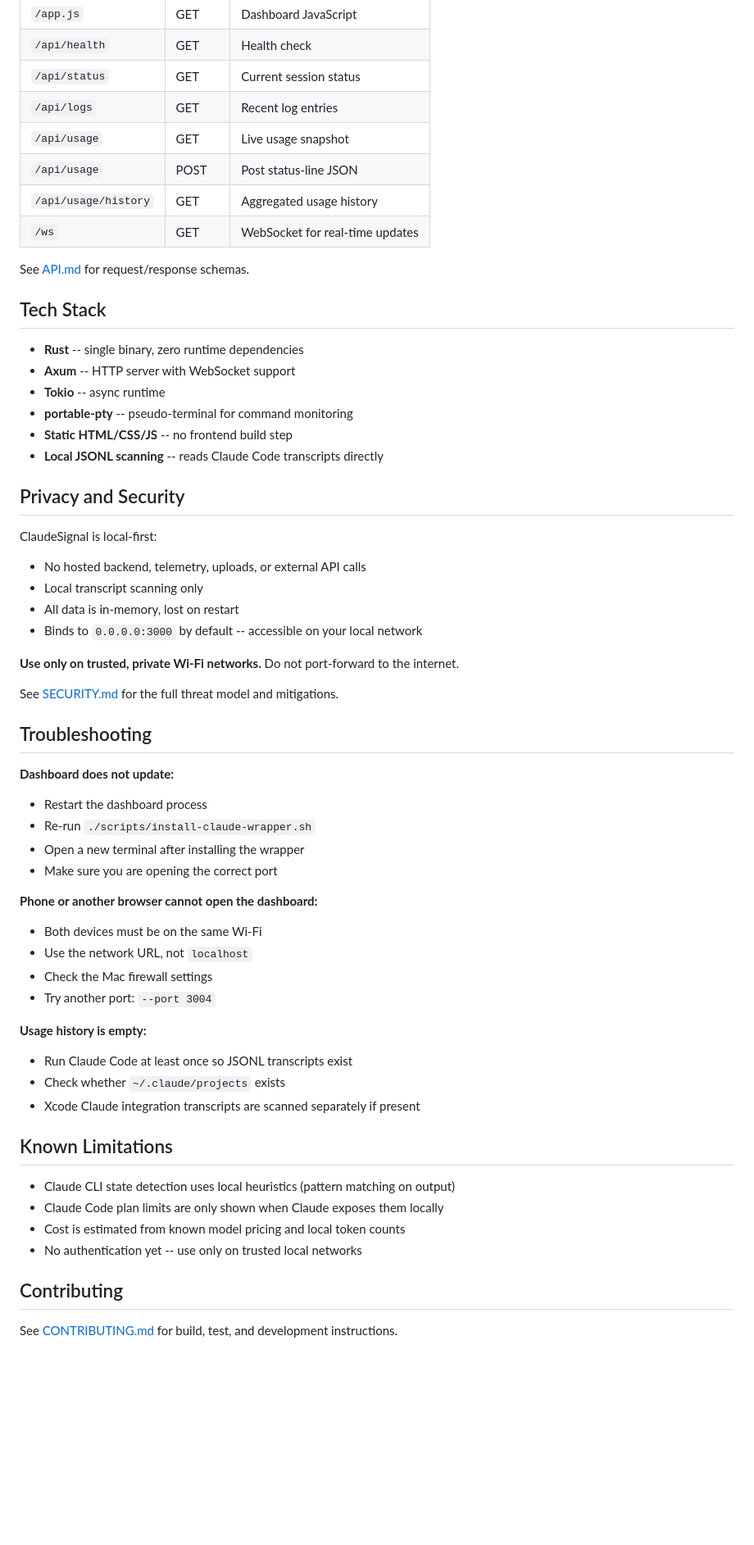
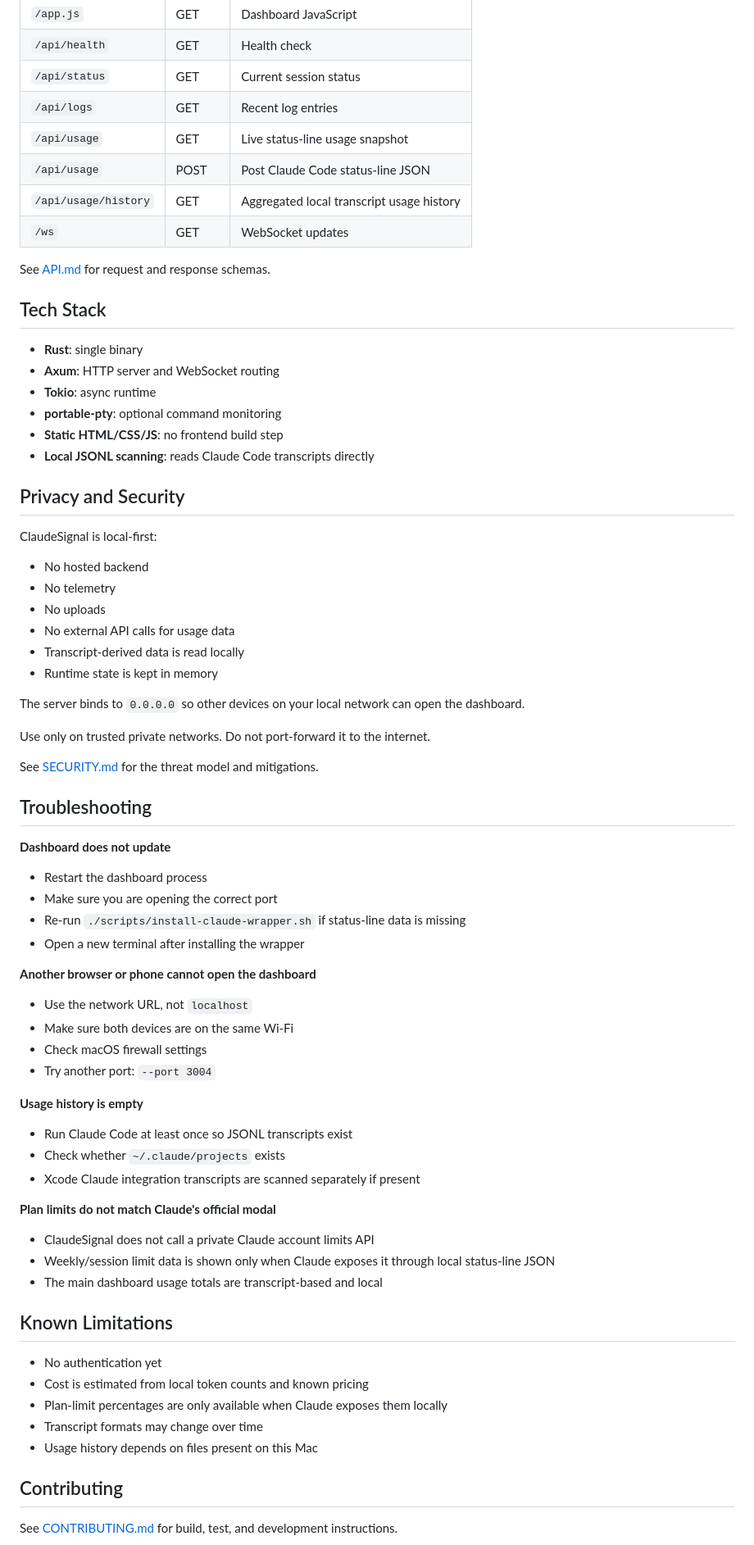
Before and after one commit to nyinyiz/ClaudeSignal, a Markdown page: README.md, the part around one of its changes. Shown at 82% size. Rendered like a GitHub page; blank space fills up the shorter version.

```diff
--- a/README.md
+++ b/README.md
@@ -170,63 +244,74 @@ See [ARCHITECTURE.md](ARCHITECTURE.md) for module-level details.
 | `/api/health` | GET | Health check |
 | `/api/status` | GET | Current session status |
 | `/api/logs` | GET | Recent log entries |
-| `/api/usage` | GET | Live usage snapshot |
-| `/api/usage` | POST | Post status-line JSON |
-| `/api/usage/history` | GET | Aggregated usage history |
-| `/ws` | GET | WebSocket for real-time updates |
+| `/api/usage` | GET | Live status-line usage snapshot |
+| `/api/usage` | POST | Post Claude Code status-line JSON |
+| `/api/usage/history` | GET | Aggregated local transcript usage history |
+| `/ws` | GET | WebSocket updates |
 
-See [API.md](API.md) for request/response schemas.
+See [API.md](API.md) for request and response schemas.
 
 ## Tech Stack
 
-- **Rust** -- single binary, zero runtime dependencies
-- **Axum** -- HTTP server with WebSocket support
-- **Tokio** -- async runtime
-- **portable-pty** -- pseudo-terminal for command monitoring
-- **Static HTML/CSS/JS** -- no frontend build step
-- **Local JSONL scanning** -- reads Claude Code transcripts directly
+- **Rust**: single binary
+- **Axum**: HTTP server and WebSocket routing
+- **Tokio**: async runtime
+- **portable-pty**: optional command monitoring
+- **Static HTML/CSS/JS**: no frontend build step
+- **Local JSONL scanning**: reads Claude Code transcripts directly
 
 ## Privacy and Security
 
 ClaudeSignal is local-first:
 
-- No hosted backend, telemetry, uploads, or external API calls
-- Local transcript scanning only
-- All data is in-memory, lost on restart
-- Binds to `0.0.0.0:3000` by default -- accessible on your local network
+- No hosted backend
+- No telemetry
+- No uploads
+- No external API calls for usage data
+- Transcript-derived data is read locally
+- Runtime state is kept in memory
 
-**Use only on trusted, private Wi-Fi networks.** Do not port-forward to the internet.
+The server binds to `0.0.0.0` so other devices on your local network can open the dashboard.
 
-See [SECURITY.md](SECURITY.md) for the full threat model and mitigations.
+Use only on trusted private networks. Do not port-forward it to the internet.
+
+See [SECURITY.md](SECURITY.md) for the threat model and mitigations.
 
 ## Troubleshooting
 
-**Dashboard does not update:**
+**Dashboard does not update**
 
 - Restart the dashboard process
-- Re-run `./scripts/install-claude-wrapper.sh`
+- Make sure you are opening the correct port
+- Re-run `./scripts/install-claude-wrapper.sh` if status-line data is missing
 - Open a new terminal after installing the wrapper
-- Make sure you are opening the correct port
 
-**Phone or another browser cannot open the dashboard:**
+**Another browser or phone cannot open the dashboard**
 
-- Both devices must be on the same Wi-Fi
 - Use the network URL, not `localhost`
-- Check the Mac firewall settings
+- Make sure both devices are on the same Wi-Fi
+- Check macOS firewall settings
 - Try another port: `--port 3004`
 
-**Usage history is empty:**
+**Usage history is empty**
 
 - Run Claude Code at least once so JSONL transcripts exist
 - Check whether `~/.claude/projects` exists
 - Xcode Claude integration transcripts are scanned separately if present
 
+**Plan limits do not match Claude's official modal**
+
+- ClaudeSignal does not call a private Claude account limits API
+- Weekly/session limit data is shown only when Claude exposes it through local status-line JSON
+- The main dashboard usage totals are transcript-based and local
+
 ## Known Limitations
 
-- Claude CLI state detection uses local heuristics (pattern matching on output)
-- Claude Code plan limits are only shown when Claude exposes them locally
-- Cost is estimated from known model pricing and local token counts
-- No authentication yet -- use only on trusted local networks
+- No authentication yet
+- Cost is estimated from local token counts and known pricing
+- Plan-limit percentages are only available when Claude exposes them locally
+- Transcript formats may change over time
+- Usage history depends on files present on this Mac
 
 ## Contributing
 
```
Also changed, not shown: other parts of README.md (+132 -58 lines).
